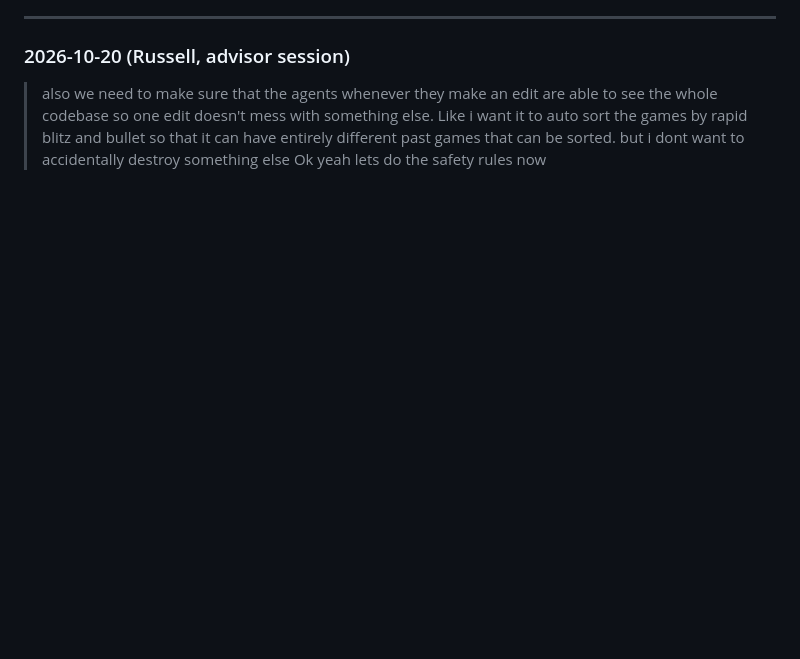
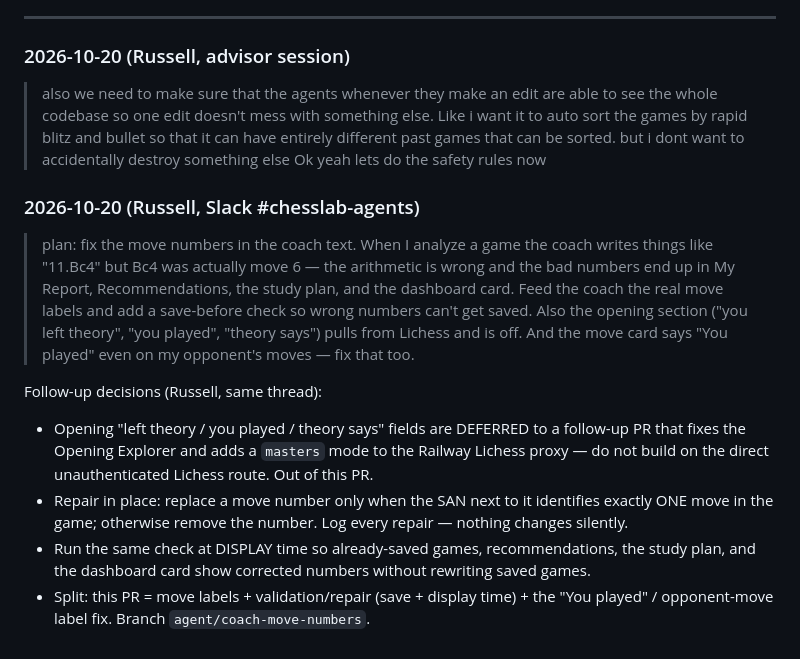
Before and after one commit to rubeard3-bot/chess-lab, a Markdown page: COMMAND_LOG.md, the part around the change. Rendered like a GitHub page; blank space fills up the shorter version.

```diff
--- a/COMMAND_LOG.md
+++ b/COMMAND_LOG.md
@@ -105,3 +105,12 @@ agent branch only; no PR/merge.
 ### 2026-10-20 (Russell, advisor session)
 > also we need to make sure that the agents whenever they make an edit are able to see the whole codebase so one edit doesn't mess with something else. Like i want it to auto sort the games by rapid blitz and bullet so that it can have entirely different past games that can be sorted. but i dont want to accidentally destroy something else
 > Ok yeah lets do the safety rules now
+
+### 2026-10-20 (Russell, Slack #chesslab-agents)
+> plan: fix the move numbers in the coach text. When I analyze a game the coach writes things like "11.Bc4" but Bc4 was actually move 6 — the arithmetic is wrong and the bad numbers end up in My Report, Recommendations, the study plan, and the dashboard card. Feed the coach the real move labels and add a save-before check so wrong numbers can't get saved. Also the opening section ("you left theory", "you played", "theory says") pulls from Lichess and is off. And the move card says "You played" even on my opponent's moves — fix that too.
+
+Follow-up decisions (Russell, same thread):
+- Opening "left theory / you played / theory says" fields are DEFERRED to a follow-up PR that fixes the Opening Explorer and adds a `masters` mode to the Railway Lichess proxy — do not build on the direct unauthenticated Lichess route. Out of this PR.
+- Repair in place: replace a move number only when the SAN next to it identifies exactly ONE move in the game; otherwise remove the number. Log every repair — nothing changes silently.
+- Run the same check at DISPLAY time so already-saved games, recommendations, the study plan, and the dashboard card show corrected numbers without rewriting saved games.
+- Split: this PR = move labels + validation/repair (save + display time) + the "You played" / opponent-move label fix. Branch `agent/coach-move-numbers`.
```
Also changed, not shown: HANDOFF.md (+21 -0 lines), tasks/2026-10-20-coach-move-numbers.md (added, +81 -0 lines).
